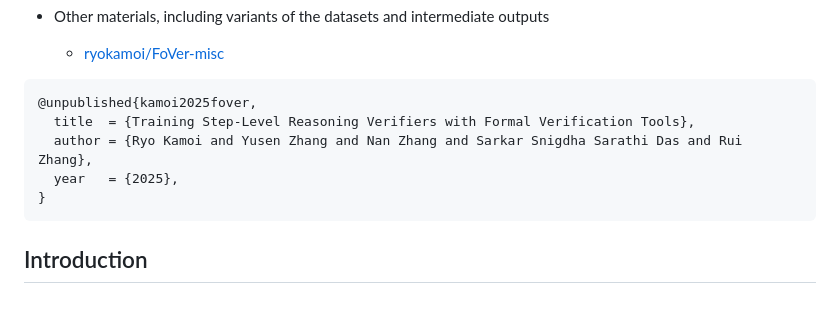
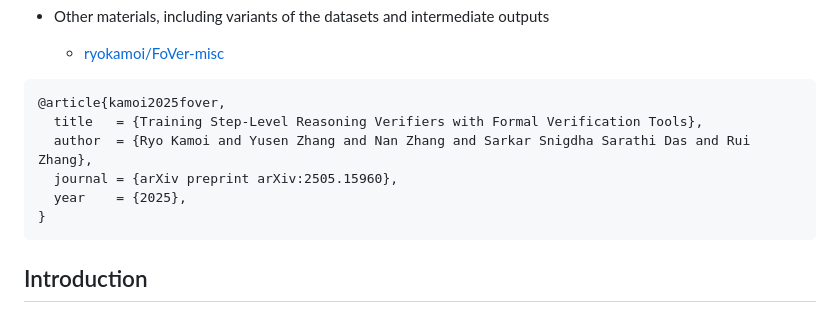
Before and after one commit to psunlpgroup/FoVer, a Markdown page: README.md, the part around one of its changes. Rendered like a GitHub page.

Commit message:
Updated README.md and added arXiv URL

````diff
--- a/README.md
+++ b/README.md
@@ -28,10 +28,11 @@ Please refer to [Quick Start](#quick-start) for a quick start guide to evaluate
 
 
 ```bibtex
-@unpublished{kamoi2025fover,
-  title  = {Training Step-Level Reasoning Verifiers with Formal Verification Tools},
-  author = {Ryo Kamoi and Yusen Zhang and Nan Zhang and Sarkar Snigdha Sarathi Das and Rui Zhang},
-  year   = {2025},
+@article{kamoi2025fover,
+  title   = {Training Step-Level Reasoning Verifiers with Formal Verification Tools},
+  author  = {Ryo Kamoi and Yusen Zhang and Nan Zhang and Sarkar Snigdha Sarathi Das and Rui Zhang},
+  journal = {arXiv preprint arXiv:2505.15960},
+  year    = {2025},
 }
 ```
 
````
Also changed, not shown: other parts of README.md (+1 -1 lines).
